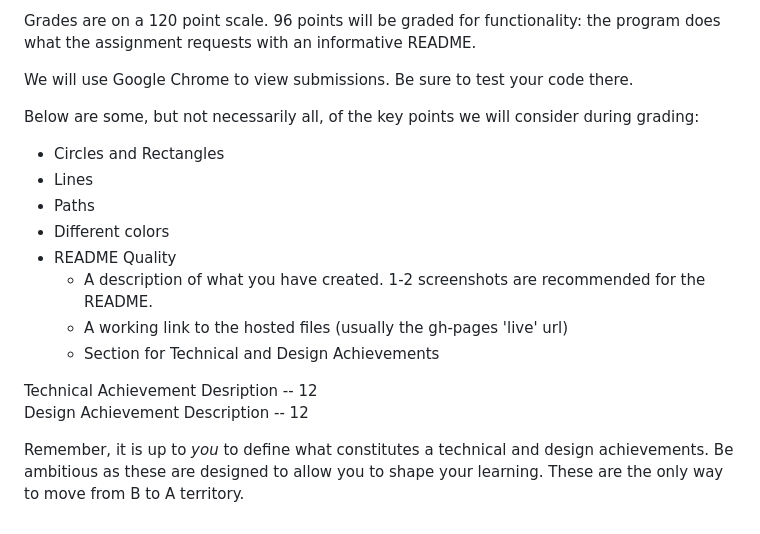
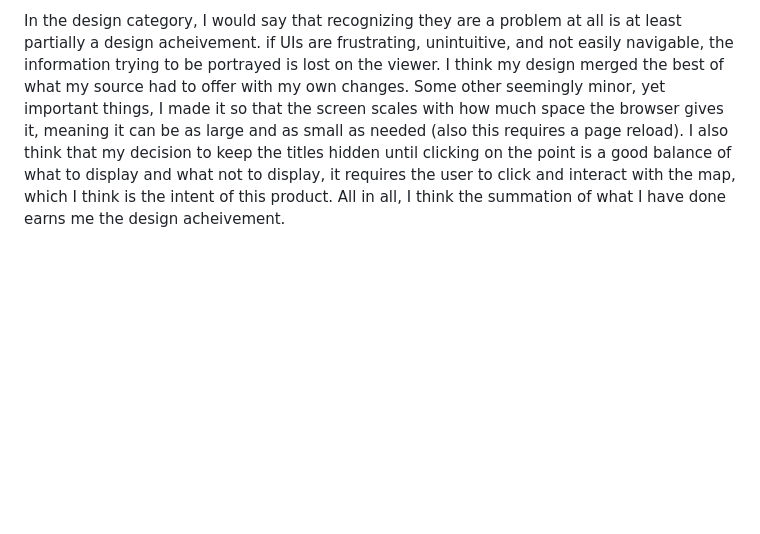
Before and after one commit to cs573-24s/a1-ghd3, a Markdown page: README.md, the part around the change printed below. Drawn GitHub-style; blank space fills up the shorter version.

```diff
--- a/README.md
+++ b/README.md
@@ -63,23 +34 @@ Grading
-Grades are on a 120 point scale.
-96 points will be graded for functionality: the program does what the assignment requests with an informative README.
-
-We will use Google Chrome to view submissions.
-Be sure to test your code there.
-
-Below are some, but not necessarily all, of the key points we will consider during grading:
-
-- Circles and Rectangles
-- Lines
-- Paths
-- Different colors
-- README Quality
-    - A description of what you have created. 1-2 screenshots are recommended for the README.
-    - A working link to the hosted files (usually the gh-pages 'live' url)
-    - Section for Technical and Design Achievements
-
-Technical Achievement Desription -- 12
-Design Achievement Description -- 12
-
-Remember, it is up to *you* to define what constitutes a technical and design achievements.
-Be ambitious as these are designed to allow you to shape your learning.
-These are the only way to move from B to A territory.
+In the design category, I would say that recognizing they are a problem at all is at least partially a design acheivement. if UIs are frustrating, unintuitive, and not easily navigable, the information trying to be portrayed is lost on the viewer. I think my design merged the best of what my source had to offer with my own changes. Some other seemingly minor, yet important things, I made it so that the screen scales with how much space the browser gives it, meaning it can be as large and as small as needed (also this requires a page reload). I also think that my decision to keep the titles hidden until clicking on the point is a good balance of what to display and what not to display, it requires the user to click and interact with the map, which I think is the intent of this product. All in all, I think the summation of what I have done earns me the design acheivement.
```
Also changed, not shown: other parts of README.md (+18 -47 lines), ReadmeScreenshot2.png (added), 3 other files.
